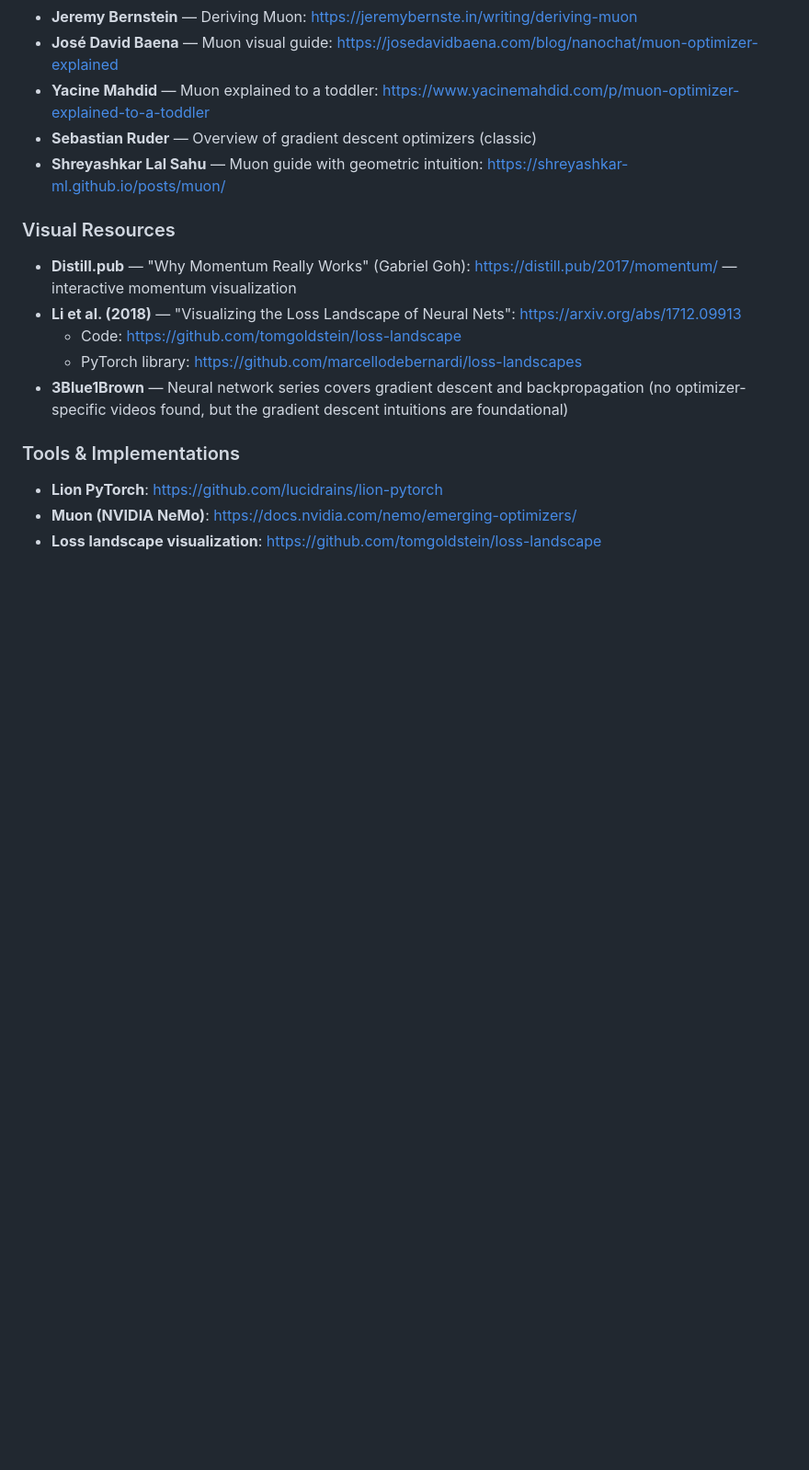
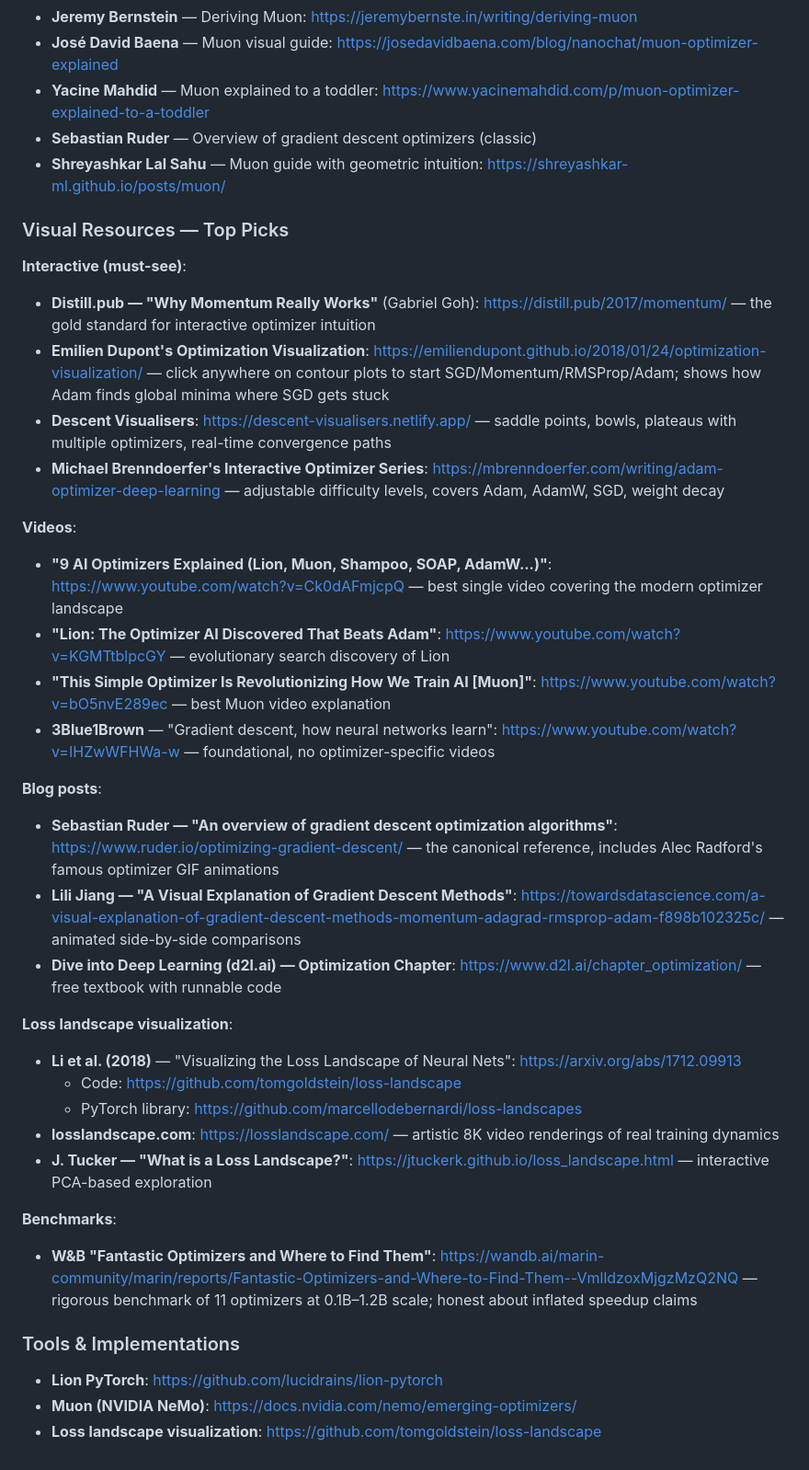
Before and after one commit to tbuckworth/optimizers, a Markdown page: research/literature_review.md, the part around the change. Shown at 92% size. GitHub-like rendering; blank space fills up the shorter version.

Commit message:
Expand visual resources section with interactive tools, videos, and benchmarks
Adds curated links from deep research: Emilien Dupont's interactive optimizer
visualizer, Brenndoerfer's interactive series, 9-optimizer comparison video,
Lion/Muon-specific videos, Sebastian Ruder's classic overview, loss landscape
tools, and the W&B "Fantastic Optimizers" benchmark report.

Co-Authored-By: Claude Opus 4.6 (1M context) <noreply@anthropic.com>

```diff
--- a/research/literature_review.md
+++ b/research/literature_review.md
@@ -278,12 +278,34 @@ This also predicts that **Lion should struggle MORE with random labels** (if sim
 - **Sebastian Ruder** — Overview of gradient descent optimizers (classic)
 - **Shreyashkar Lal Sahu** — Muon guide with geometric intuition: https://shreyashkar-ml.github.io/posts/muon/
 
-### Visual Resources
-- **Distill.pub** — "Why Momentum Really Works" (Gabriel Goh): https://distill.pub/2017/momentum/ — interactive momentum visualization
+### Visual Resources — Top Picks
+
+**Interactive (must-see)**:
+- **Distill.pub — "Why Momentum Really Works"** (Gabriel Goh): https://distill.pub/2017/momentum/ — the gold standard for interactive optimizer intuition
+- **Emilien Dupont's Optimization Visualization**: https://emiliendupont.github.io/2018/01/24/optimization-visualization/ — click anywhere on contour plots to start SGD/Momentum/RMSProp/Adam; shows how Adam finds global minima where SGD gets stuck
+- **Descent Visualisers**: https://descent-visualisers.netlify.app/ — saddle points, bowls, plateaus with multiple optimizers, real-time convergence paths
+- **Michael Brenndoerfer's Interactive Optimizer Series**: https://mbrenndoerfer.com/writing/adam-optimizer-deep-learning — adjustable difficulty levels, covers Adam, AdamW, SGD, weight decay
+
+**Videos**:
+- **"9 AI Optimizers Explained (Lion, Muon, Shampoo, SOAP, AdamW...)"**: https://www.youtube.com/watch?v=Ck0dAFmjcpQ — best single video covering the modern optimizer landscape
+- **"Lion: The Optimizer AI Discovered That Beats Adam"**: https://www.youtube.com/watch?v=KGMTtblpcGY — evolutionary search discovery of Lion
+- **"This Simple Optimizer Is Revolutionizing How We Train AI [Muon]"**: https://www.youtube.com/watch?v=bO5nvE289ec — best Muon video explanation
+- **3Blue1Brown** — "Gradient descent, how neural networks learn": https://www.youtube.com/watch?v=IHZwWFHWa-w — foundational, no optimizer-specific videos
+
+**Blog posts**:
+- **Sebastian Ruder — "An overview of gradient descent optimization algorithms"**: https://www.ruder.io/optimizing-gradient-descent/ — the canonical reference, includes Alec Radford's famous optimizer GIF animations
+- **Lili Jiang — "A Visual Explanation of Gradient Descent Methods"**: https://towardsdatascience.com/a-visual-explanation-of-gradient-descent-methods-momentum-adagrad-rmsprop-adam-f898b102325c/ — animated side-by-side comparisons
+- **Dive into Deep Learning (d2l.ai) — Optimization Chapter**: https://www.d2l.ai/chapter_optimization/ — free textbook with runnable code
+
+**Loss landscape visualization**:
 - **Li et al. (2018)** — "Visualizing the Loss Landscape of Neural Nets": https://arxiv.org/abs/1712.09913
   - Code: https://github.com/tomgoldstein/loss-landscape
   - PyTorch library: https://github.com/marcellodebernardi/loss-landscapes
-- **3Blue1Brown** — Neural network series covers gradient descent and backpropagation (no optimizer-specific videos found, but the gradient descent intuitions are foundational)
+- **losslandscape.com**: https://losslandscape.com/ — artistic 8K video renderings of real training dynamics
+- **J. Tucker — "What is a Loss Landscape?"**: https://jtuckerk.github.io/loss_landscape.html — interactive PCA-based exploration
+
+**Benchmarks**:
+- **W&B "Fantastic Optimizers and Where to Find Them"**: https://wandb.ai/marin-community/marin/reports/Fantastic-Optimizers-and-Where-to-Find-Them--VmlldzoxMjgzMzQ2NQ — rigorous benchmark of 11 optimizers at 0.1B–1.2B scale; honest about inflated speedup claims
 
 ### Tools & Implementations
 - **Lion PyTorch**: https://github.com/lucidrains/lion-pytorch
```
